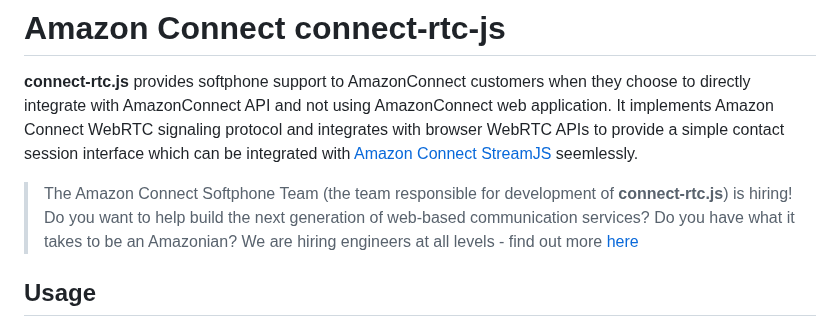
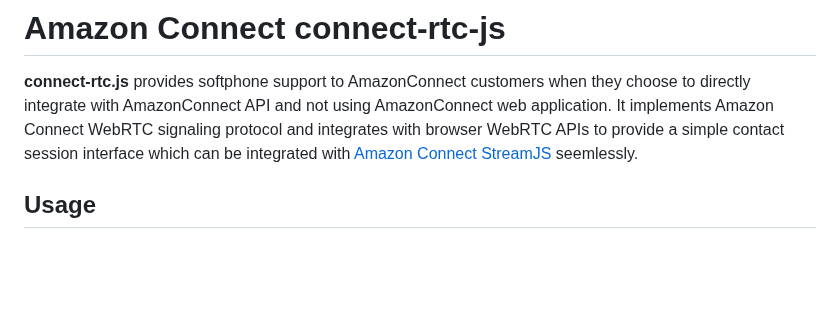
Before and after one commit to aws/connect-rtc-js, a Markdown page: README.md, the part around the change. Drawn GitHub-style; blank space fills up the shorter version.

Commit message:
Update README.md (#106)

```diff
--- a/README.md
+++ b/README.md
@@ -3,8 +3,6 @@
 # Amazon Connect connect-rtc-js #
 **connect-rtc.js** provides softphone support to AmazonConnect customers when they choose to directly integrate with AmazonConnect API and not using AmazonConnect web application.
 It implements Amazon Connect WebRTC signaling protocol and integrates with browser WebRTC APIs to provide a simple contact session interface which can be integrated with [Amazon Connect StreamJS](https://github.com/aws/amazon-connect-streams) seemlessly.
-
-> The Amazon Connect Softphone Team (the team responsible for development of **connect-rtc.js**) is hiring!  Do you want to help build the next generation of web-based communication services?  Do you have what it takes to be an Amazonian? We are hiring engineers at all levels - find out more [here](https://www.amazon.jobs/jobs/1749402?no_int_redir=1)
 
 ## Usage ##
 ### Prebuilt releases
```
